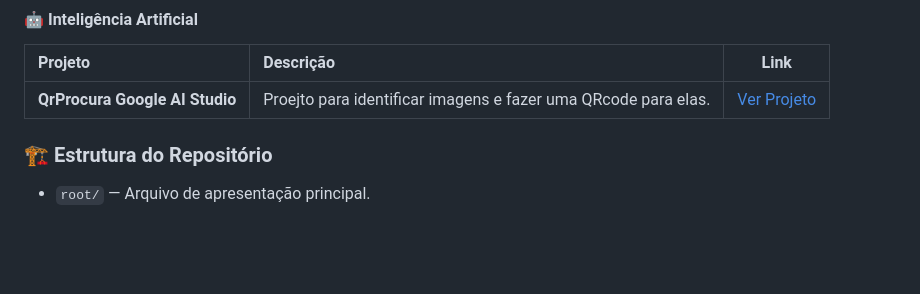
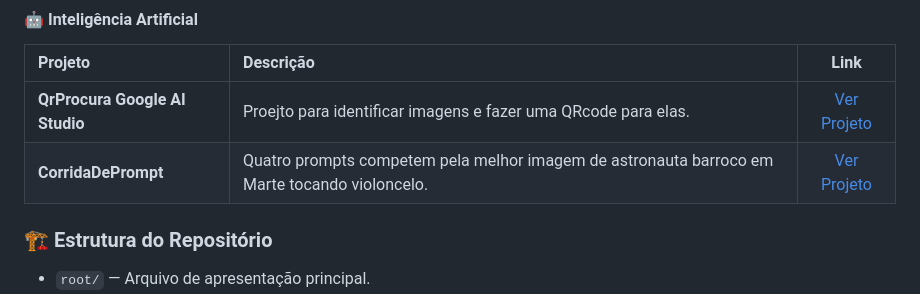
Before and after one commit to kauasantos005/portfolio_kaua_santos, a Markdown page: README.md, the part around the change. Rendered like a GitHub page; blank space fills up the shorter version.

```diff
--- a/README.md
+++ b/README.md
@@ -48,6 +48,7 @@ Atualmente cursando o 2º período de Análise e Desenvolvimento de Sistemas na
 | Projeto | Descrição | Link |
 | :--- | :--- | :---: |
 | **QrProcura Google AI Studio** | Proejto para identificar imagens e fazer uma QRcode para elas. | [Ver Projeto](https://github.com/kauasantos005/portifolio_kaua_santos/tree/c5953c075b9f3786e330c97c82c12981b8fc9f68/qr-procura) |
+| **CorridaDePrompt** | Quatro prompts competem pela melhor imagem de astronauta barroco em Marte tocando violoncelo. | [Ver Projeto](https://github.com/kauasantos005/portifolio_kaua_santos/tree/e7c6586e33f3b39c3aabb213b571660fd179ee37/CorridaPrompt) |
 
 ### 🏗 Estrutura do Repositório
 
```
